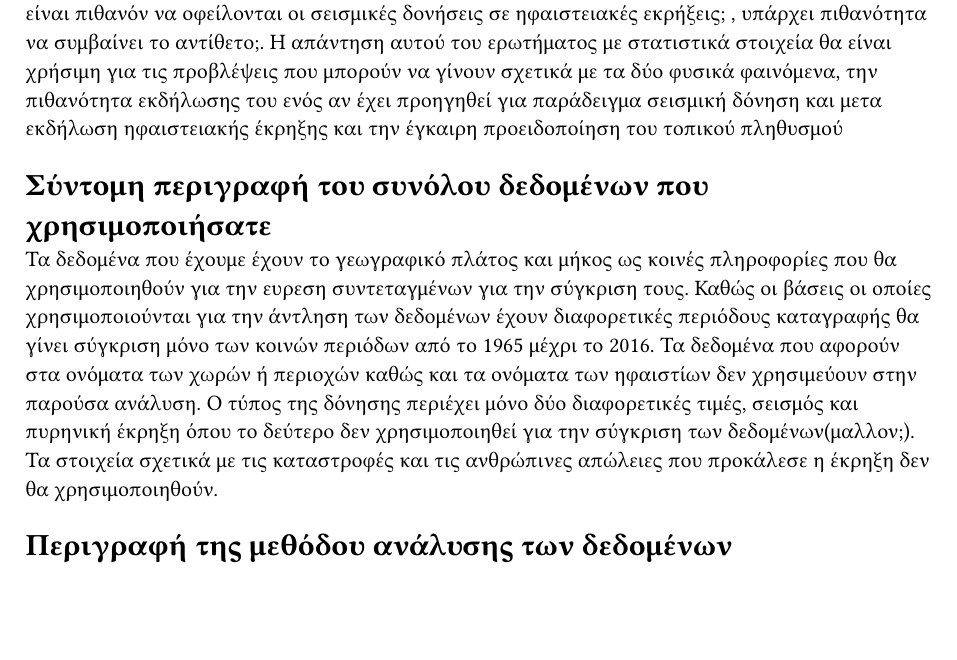
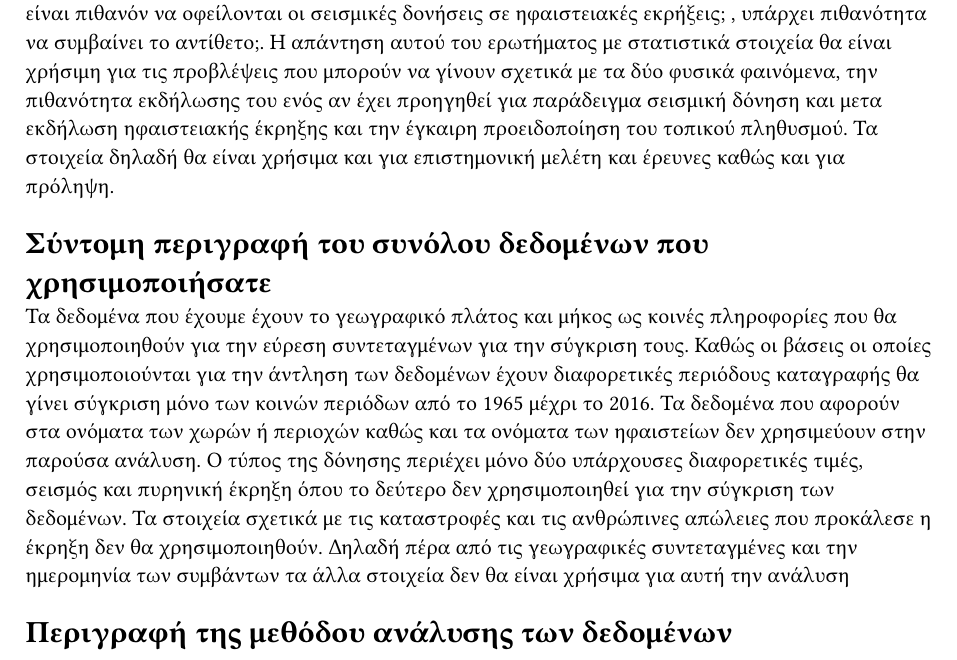
Before and after one commit to dimchor/big-data-project, a Typst document (report/report.typ): part of page 3 of 4, cut so that both start at the same text, the shorter picture padded with empty space. Compiled offline with Typst 0.15.

Commit message:
formatted text and improvements

```diff
--- a/report/report.typ
+++ b/report/report.typ
@@ -12,17 +12,14 @@
 = Εισαγωγή
 
 Σκοπός αυτής της εργασίας είναι η ανάλυση και η σύγκριση των δεδομένων που προέρχονται από τις βάσεις δεδομένων Database και Significant Earthquakes, 1965-2016
-Η βάση δεδομένων των ηφαιστειακών εκρήξεων περιέχει την χρονική περίοδο τη έκρηξης
-(χρόνος,μήνας και μέρα), το όνομα του ηφαιστείου το οποίο εξερράγη, την ώρα της έκρηξης ,την τοποθεσία και χώρα
-άλλα επίσης το γεωγραφικό πλάτος και μήκος και το ύψος του ηφαιστείου. Η βάση δεδομένων των σεισμικών δονήσεων περιέχει την πλήρης ημερομηνία, την ώρα της έκρηξης
-το βάθος, το μέγεθος της απόστασης που γίνεται αντιληπτή σεισμική, τον τύπο, το γεωγραφικό πλάτος και μήκος του κέντρο της δόνησης και την απόσταση που γίνεται αντιληπτή η δόνηση.
-Με την χρήση του γεωγραφικό πλάτους και μήκους θα προσπαθήσουμε με την επεξεργασία τους να βρούμε τα κοινά στοιχεία μεταξύ των δύο διαφορετικών βάσεων δεδομένων. Με τα στοιχεία αυτά θέλουμε να βρούμε
-εαν υπάρχει συσχέτιση μεταξύ των ηφαιστειακών εκρήξεων και των σεισμικών δονήσεων που γίνονται σε μικρή απόσταση μεταξύ τους, και πιο φαινόμενο ήταν η αφορμή για την εκδήλωση του άλλου. Κατά την επεξεργασία
-των δεδομένων θα γίνουν οι απαραίτητες ώστε να συμπεριληφθούν μόνο τα δεδομένα που βρίσκονται εντός των προδιαγραφων της μελέτης.
+Η βάση δεδομένων των ηφαιστειακών εκρήξεων περιέχει την χρονική περίοδο τη έκρηξης (χρόνος,μήνας και μέρα),
+το όνομα του ηφαιστείου το οποίο εξερράγη, την ώρα της έκρηξης ,την τοποθεσία και χώρα άλλα επίσης το γεωγραφικό πλάτος και μήκος και το ύψος του ηφαιστείου.
+Η βάση δεδομένων των σεισμικών δονήσεων περιέχει την πλήρης ημερομηνία, την ώρα της έκρηξης  το βάθος, το μέγεθος της απόστασης που γίνεται αντιληπτή σεισμική, τον τύπο,
+το γεωγραφικό πλάτος και μήκος του κέντρο της δόνησης και την απόσταση που γίνεται αντιληπτή η δόνηση. Με την χρήση του γεωγραφικό πλάτους και μήκους θα προσπαθήσουμε
+με την επεξεργασία τους να βρούμε τα κοινά στοιχεία μεταξύ των δύο διαφορετικών βάσεων δεδομένων. Με τα στοιχεία αυτά θέλουμε να βρούμε εαν υπάρχει συσχέτιση μεταξύ
+των ηφαιστειακών εκρήξεων και των σεισμικών δονήσεων που γίνονται σε μικρή απόσταση μεταξύ τους, και πιο φαινόμενο ήταν η αφορμή για την εκδήλωση του άλλου.
+Κατά την επεξεργασία των δεδομένων θα γίνουν οι απαραίτητες ώστε να συμπεριληφθούν μόνο τα δεδομένα που βρίσκονται εντός των προδιαγραφων της μελέτης.
 
 
 = Ορισμός προβλήματος και κίνητρο
 
-Οπως αναφέρθηκε και στην εισαγωγή το κίνητρο της έρευνας είναι η απάντηση στο: κατα πόσο είναι πιθανόν να οφείλονται οι σεισμικές δονήσεις σε ηφαιστειακές εκρήξεις; , υπάρχει πιθανότητα να συμβαίνει
-το αντίθετο;. Η απάντηση αυτού του ερωτήματος με στατιστικά στοιχεία θα είναι χρήσιμη για τις προβλέψεις που μπορούν να γίνουν σχετικά με τα δύο φυσικά φαινόμενα, την πιθανότητα εκδήλωσης του ενός
-αν έχει προηγηθεί για παράδειγμα σεισμική δόνηση και μετα εκδήλωση ηφαιστειακής έκρηξης και την έγκαιρη προειδοποίηση του τοπικού πληθυσμού
@@ -29,14 +29,18 @@
+και την έγκαιρη προειδοποίηση του τοπικού πληθυσμού. Τα στοιχεία δηλαδή θα είναι χρήσιμα και για επιστημονική μελέτη και έρευνες καθώς και για πρόληψη.
 
 
 = Σύντομη περιγραφή του συνόλου δεδομένων που χρησιμοποιήσατε
 
-Τα δεδομένα που έχουμε έχουν το γεωγραφικό πλάτος και μήκος ως κοινές πληροφορίες που θα χρησιμοποιηθούν για την ευρεση συντεταγμένων για την σύγκριση τους. Καθώς οι βάσεις οι οποίες χρησιμοποιούνται
-για την άντληση των δεδομένων έχουν διαφορετικές περιόδους καταγραφής θα γίνει σύγκριση μόνο των κοινών περιόδων από το 1965 μέχρι το 2016. Τα δεδομένα που αφορούν στα ονόματα των χωρών ή περιοχών
-καθώς και τα ονόματα των ηφαιστίων δεν χρησιμεύουν στην παρούσα ανάλυση. Ο τύπος της δόνησης περιέχει μόνο δύο διαφορετικές τιμές, σεισμός και πυρηνική έκρηξη όπου το δεύτερο δεν χρησιμοποιηθεί
-για την σύγκριση των δεδομένων(μαλλον;).
-Τα στοιχεία σχετικά με τις καταστροφές και τις ανθρώπινες απώλειες που προκάλεσε η έκρηξη δεν θα χρησιμοποιηθούν.
+Τα δεδομένα που έχουμε έχουν το γεωγραφικό πλάτος και μήκος ως κοινές πληροφορίες που θα χρησιμοποιηθούν για την εύρεση συντεταγμένων για την σύγκριση τους.
+Καθώς οι βάσεις οι οποίες χρησιμοποιούνται για την άντληση των δεδομένων έχουν διαφορετικές περιόδους καταγραφής θα γίνει σύγκριση μόνο των κοινών περιόδων
+από το 1965 μέχρι το 2016. Τα δεδομένα που αφορούν στα ονόματα των χωρών ή περιοχών καθώς και τα ονόματα των ηφαιστείων δεν χρησιμεύουν στην παρούσα ανάλυση.
+Ο τύπος της δόνησης περιέχει μόνο δύο υπάρχουσες διαφορετικές τιμές, σεισμός και πυρηνική έκρηξη όπου το δεύτερο δεν χρησιμοποιηθεί για την σύγκριση των δεδομένων.
+Τα στοιχεία σχετικά με τις καταστροφές και τις ανθρώπινες απώλειες που προκάλεσε η έκρηξη δεν θα χρησιμοποιηθούν. Δηλαδή πέρα από τις γεωγραφικές συντεταγμένες και
+την ημερομηνία των συμβάντων τα άλλα στοιχεία δεν θα είναι χρήσιμα για αυτή την ανάλυση
 
 = Περιγραφή της μεθόδου ανάλυσης των δεδομένων
+
+
 
 #pagebreak()
 
```
Also changed, not shown: report/report.typ (3 more changed lines).
